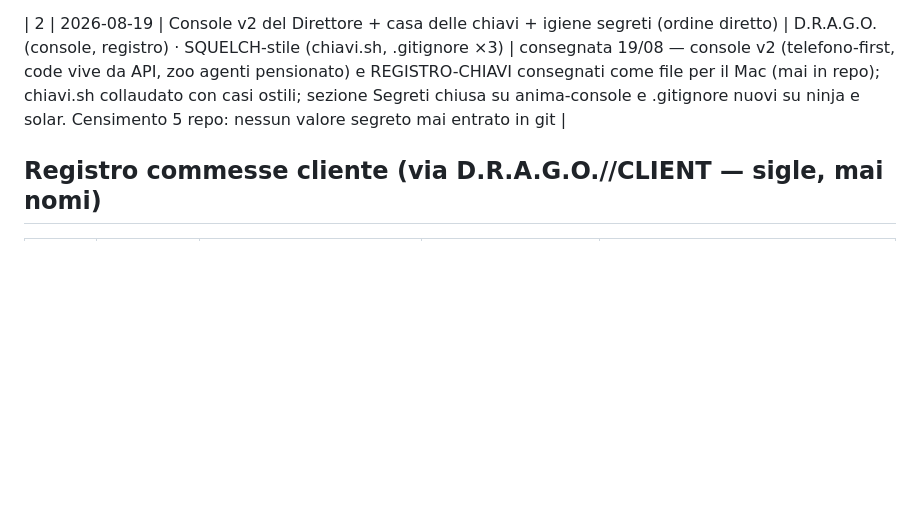
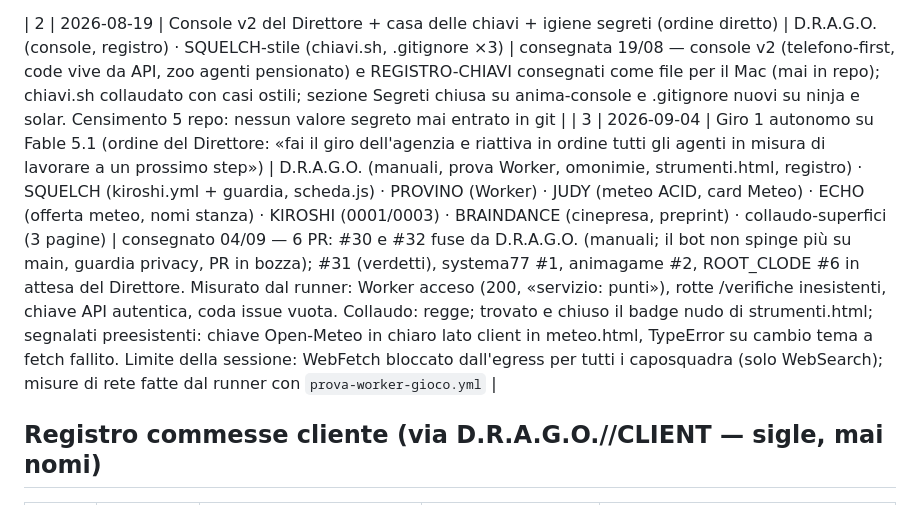
Before and after one commit to Pierluigi-De-Palo/anima-console, a Markdown page: squadra/SQUADRA.md, the part around the change. GitHub-like rendering; blank space fills up the shorter version.

Commit message:
registro: commessa 3 — il giro 1 autonomo su Fable 5.1, cosa ha consegnato e cosa ha misurato
Co-Authored-By: Claude Fable 5.1 <noreply@anthropic.com>
Claude-Session: https://claude.ai/code/session_013d89g7wFeRmGgPfbLYiMrn

```diff
--- a/squadra/SQUADRA.md
+++ b/squadra/SQUADRA.md
@@ -102,6 +102,7 @@ prenotato). Non si inventano ruoli: quando il Direttore li definisce, entrano qu
 | 1 | 2026-08-18 | Automazione della catena (ordine diretto del Direttore): RONDA autonoma · filiera fascicoli NotebookLM · inventario ROOT_CLODE | D.R.A.G.O. (RONDA + modulo) · SQUELCH-stile (build_fascicolo.py, inventario_root_clode.sh) | consegnata 18/08 — Routine «RONDA D.R.A.G.O.» creata (spenta fino a push + etichetta `commessa`), bottone «Invia alla RONDA» sul modulo (guardia che respinge collaudata), fascicolo pilota trappole-digitali generato, script inventario collaudato su albero finto senza leak |
 
 | 2 | 2026-08-19 | Console v2 del Direttore + casa delle chiavi + igiene segreti (ordine diretto) | D.R.A.G.O. (console, registro) · SQUELCH-stile (chiavi.sh, .gitignore ×3) | consegnata 19/08 — console v2 (telefono-first, code vive da API, zoo agenti pensionato) e REGISTRO-CHIAVI consegnati come file per il Mac (mai in repo); chiavi.sh collaudato con casi ostili; sezione Segreti chiusa su anima-console e .gitignore nuovi su ninja e solar. Censimento 5 repo: nessun valore segreto mai entrato in git |
+| 3 | 2026-09-04 | Giro 1 autonomo su Fable 5.1 (ordine del Direttore: «fai il giro dell'agenzia e riattiva in ordine tutti gli agenti in misura di lavorare a un prossimo step») | D.R.A.G.O. (manuali, prova Worker, omonimie, strumenti.html, registro) · SQUELCH (kiroshi.yml + guardia, scheda.js) · PROVINO (Worker) · JUDY (meteo ACID, card Meteo) · ECHO (offerta meteo, nomi stanza) · KIROSHI (0001/0003) · BRAINDANCE (cinepresa, preprint) · collaudo-superfici (3 pagine) | consegnato 04/09 — 6 PR: #30 e #32 fuse da D.R.A.G.O. (manuali; il bot non spinge più su main, guardia privacy, PR in bozza); #31 (verdetti), systema77 #1, animagame #2, ROOT_CLODE #6 in attesa del Direttore. Misurato dal runner: Worker acceso (200, «servizio: punti»), rotte /verifiche inesistenti, chiave API autentica, coda issue vuota. Collaudo: regge; trovato e chiuso il badge nudo di strumenti.html; segnalati preesistenti: chiave Open-Meteo in chiaro lato client in meteo.html, TypeError su cambio tema a fetch fallito. Limite della sessione: WebFetch bloccato dall'egress per tutti i caposquadra (solo WebSearch); misure di rete fatte dal runner con `prova-worker-gioco.yml` |
 
 ## Registro commesse cliente (via D.R.A.G.O.//CLIENT — sigle, mai nomi)
 
```
